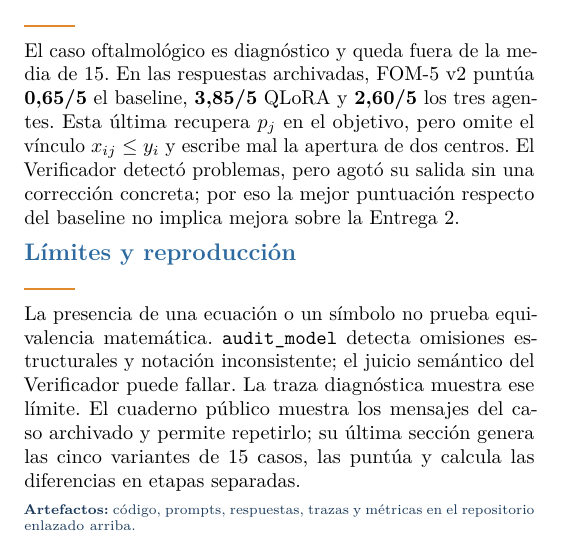
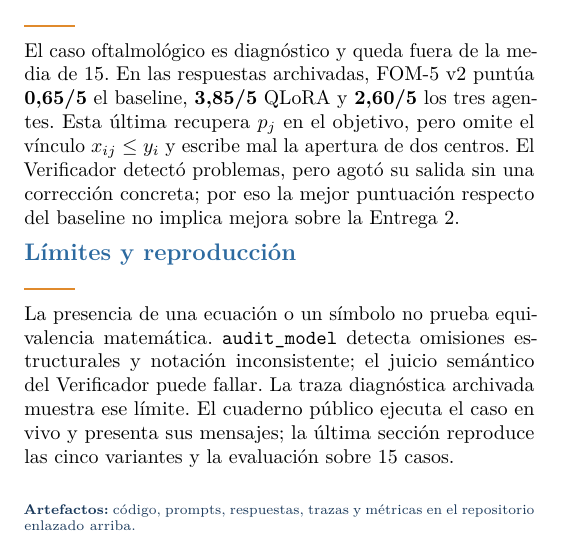
Before and after one commit to Jose21531/GenAI-Optimization, a LaTeX document (Deliverable 3/informe/informe.tex): part of one column of the page, cut so that both start at the same text. Compiled offline with pdfLaTeX.

Commit message:
Run ophthalmology demonstration locally in Colab

```diff
--- a/Deliverable 3/informe/informe.tex
+++ b/Deliverable 3/informe/informe.tex
@@ -101,7 +101,7 @@ Las variantes comparten los primeros 15 enunciados del benchmark de 30; E1 y E2
 El caso oftalmológico es diagnóstico y queda fuera de la media de 15. En las respuestas archivadas, FOM-5 v2 puntúa \textbf{0,65/5} el baseline, \textbf{3,85/5} QLoRA y \textbf{2,60/5} los tres agentes. Esta última recupera $p_j$ en el objetivo, pero omite el vínculo $x_{ij}\le y_i$ y escribe mal la apertura de dos centros. El Verificador detectó problemas, pero agotó su salida sin una corrección concreta; por eso la mejor puntuación respecto del baseline no implica mejora sobre la Entrega 2.
 
 \sect{Límites y reproducción}
-La presencia de una ecuación o un símbolo no prueba equivalencia matemática. \texttt{audit\_model} detecta omisiones estructurales y notación inconsistente; el juicio semántico del Verificador puede fallar. La traza diagnóstica muestra ese límite. El cuaderno público muestra los mensajes del caso archivado y permite repetirlo; su última sección genera las cinco variantes de 15 casos, las puntúa y calcula las diferencias en etapas separadas.
+La presencia de una ecuación o un símbolo no prueba equivalencia matemática. \texttt{audit\_model} detecta omisiones estructurales y notación inconsistente; el juicio semántico del Verificador puede fallar. La traza diagnóstica archivada muestra ese límite. El cuaderno público ejecuta el caso en vivo y presenta sus mensajes; la última sección reproduce las cinco variantes y la evaluación sobre 15 casos.
 
 \vfill
 {\scriptsize\color{navy}\textbf{Artefactos:} código, prompts, respuestas, trazas y métricas en el repositorio enlazado arriba.\par}
```
Also changed, not shown: Deliverable 3/docs/estado_ejecucion.md (+1 -1 lines), Deliverable 3/README.md, Deliverable 3/informe/informe.pdf, 1 other file.
